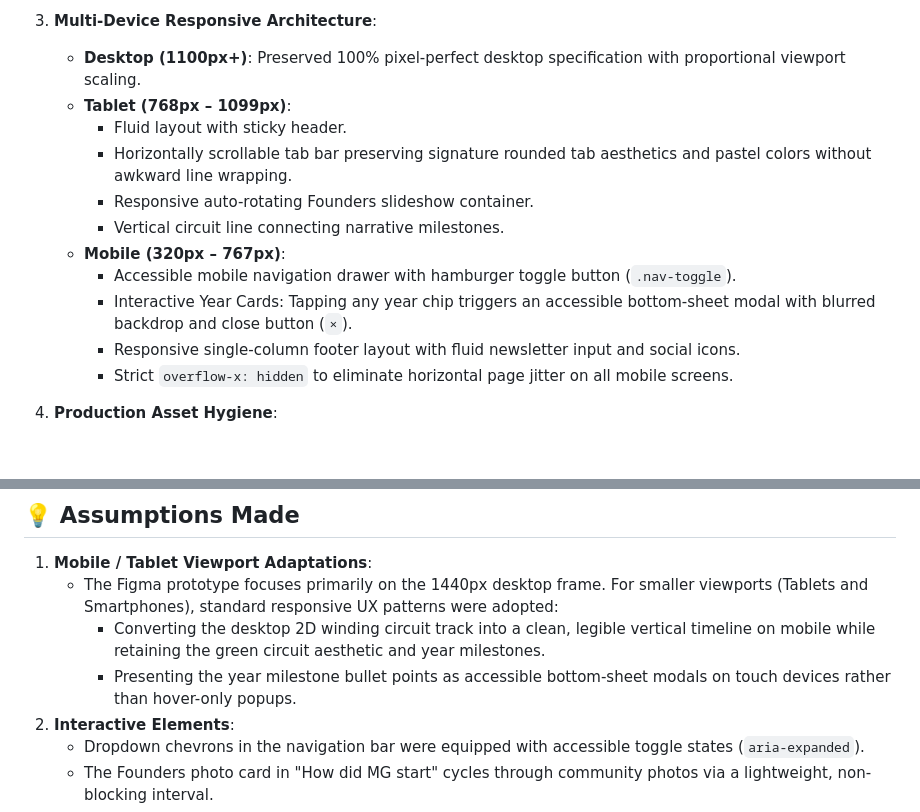
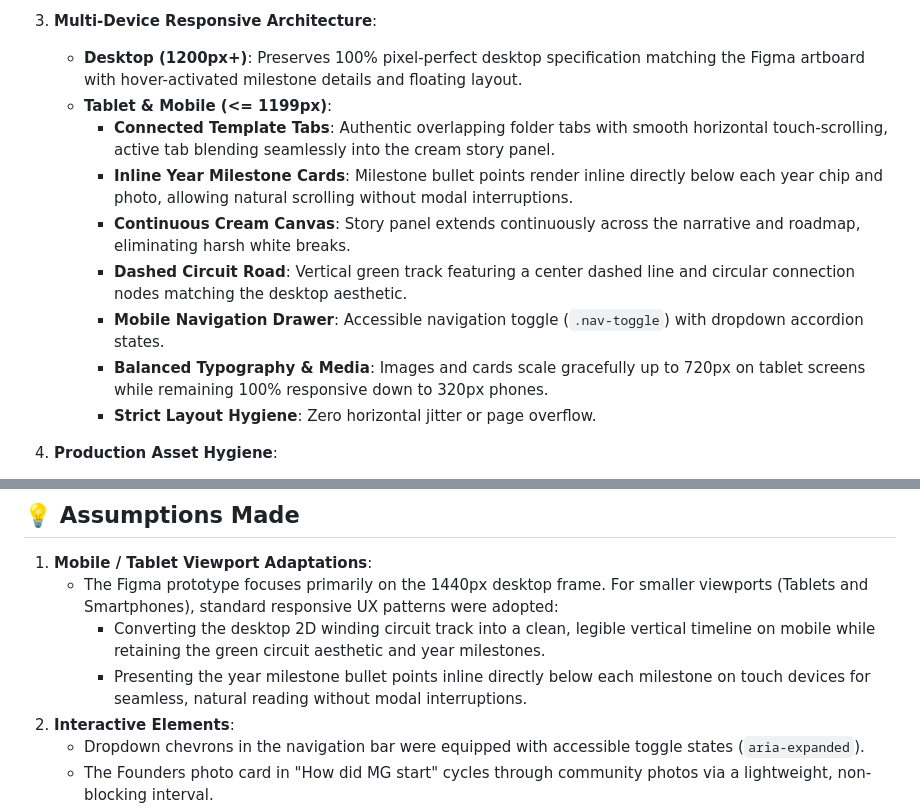
Before and after one commit to Gailanimesh/-Website-Recreation---makerghat, a Markdown page: README.md, 2 parts joined by grey strips. Drawn GitHub-style; blank space fills up the shorter version.

Commit message:
docs: align README with latest mobile & tablet inline milestone cards and breakpoints

```diff
--- a/README.md
+++ b/README.md
@@ -55,17 +55,15 @@ frontend_task/
      - Auto-rotating community photo slideshow with smooth cross-fades.
 
 3. **Multi-Device Responsive Architecture**:
-   - **Desktop (1100px+)**: Preserved 100% pixel-perfect desktop specification with proportional viewport scaling.
-   - **Tablet (768px – 1099px)**:
-     - Fluid layout with sticky header.
-     - Horizontally scrollable tab bar preserving signature rounded tab aesthetics and pastel colors without awkward line wrapping.
-     - Responsive auto-rotating Founders slideshow container.
-     - Vertical circuit line connecting narrative milestones.
-   - **Mobile (320px – 767px)**:
-     - Accessible mobile navigation drawer with hamburger toggle button (`.nav-toggle`).
-     - Interactive Year Cards: Tapping any year chip triggers an accessible bottom-sheet modal with blurred backdrop and close button (`×`).
-     - Responsive single-column footer layout with fluid newsletter input and social icons.
-     - Strict `overflow-x: hidden` to eliminate horizontal page jitter on all mobile screens.
+   - **Desktop (1200px+)**: Preserves 100% pixel-perfect desktop specification matching the Figma artboard with hover-activated milestone details and floating layout.
+   - **Tablet & Mobile (<= 1199px)**:
+     - **Connected Template Tabs**: Authentic overlapping folder tabs with smooth horizontal touch-scrolling, active tab blending seamlessly into the cream story panel.
+     - **Inline Year Milestone Cards**: Milestone bullet points render inline directly below each year chip and photo, allowing natural scrolling without modal interruptions.
+     - **Continuous Cream Canvas**: Story panel extends continuously across the narrative and roadmap, eliminating harsh white breaks.
+     - **Dashed Circuit Road**: Vertical green track featuring a center dashed line and circular connection nodes matching the desktop aesthetic.
+     - **Mobile Navigation Drawer**: Accessible navigation toggle (`.nav-toggle`) with dropdown accordion states.
+     - **Balanced Typography & Media**: Images and cards scale gracefully up to 720px on tablet screens while remaining 100% responsive down to 320px phones.
+     - **Strict Layout Hygiene**: Zero horizontal jitter or page overflow.
 
 4. **Production Asset Hygiene**:
    - Conducted an asset audit ensuring all 47 referenced production SVGs and images are present, verified, and load with HTTP 200 (zero 404s).
@@ -78,7 +76,7 @@ frontend_task/
 1. **Mobile / Tablet Viewport Adaptations**:
    - The Figma prototype focuses primarily on the 1440px desktop frame. For smaller viewports (Tablets and Smartphones), standard responsive UX patterns were adopted:
      - Converting the desktop 2D winding circuit track into a clean, legible vertical timeline on mobile while retaining the green circuit aesthetic and year milestones.
-     - Presenting the year milestone bullet points as accessible bottom-sheet modals on touch devices rather than hover-only popups.
+     - Presenting the year milestone bullet points inline directly below each milestone on touch devices for seamless, natural reading without modal interruptions.
 2. **Interactive Elements**:
    - Dropdown chevrons in the navigation bar were equipped with accessible toggle states (`aria-expanded`).
    - The Founders photo card in "How did MG start" cycles through community photos via a lightweight, non-blocking interval.
```
